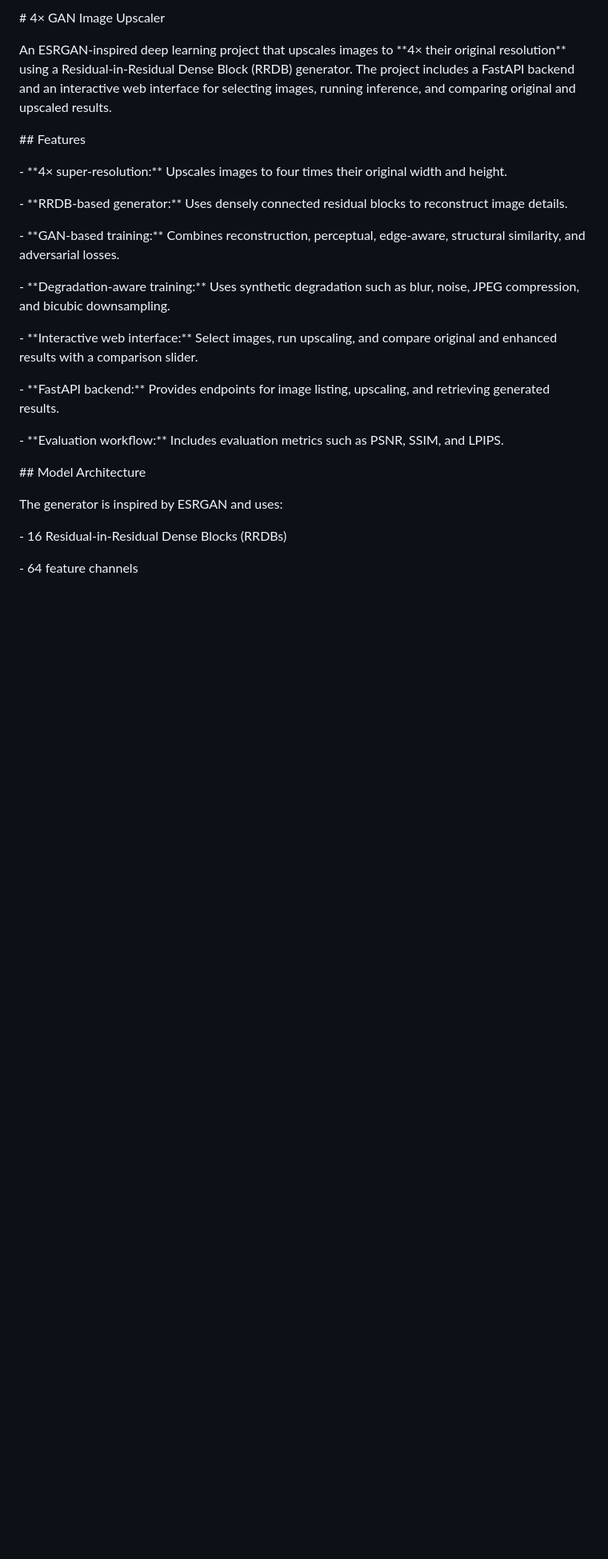
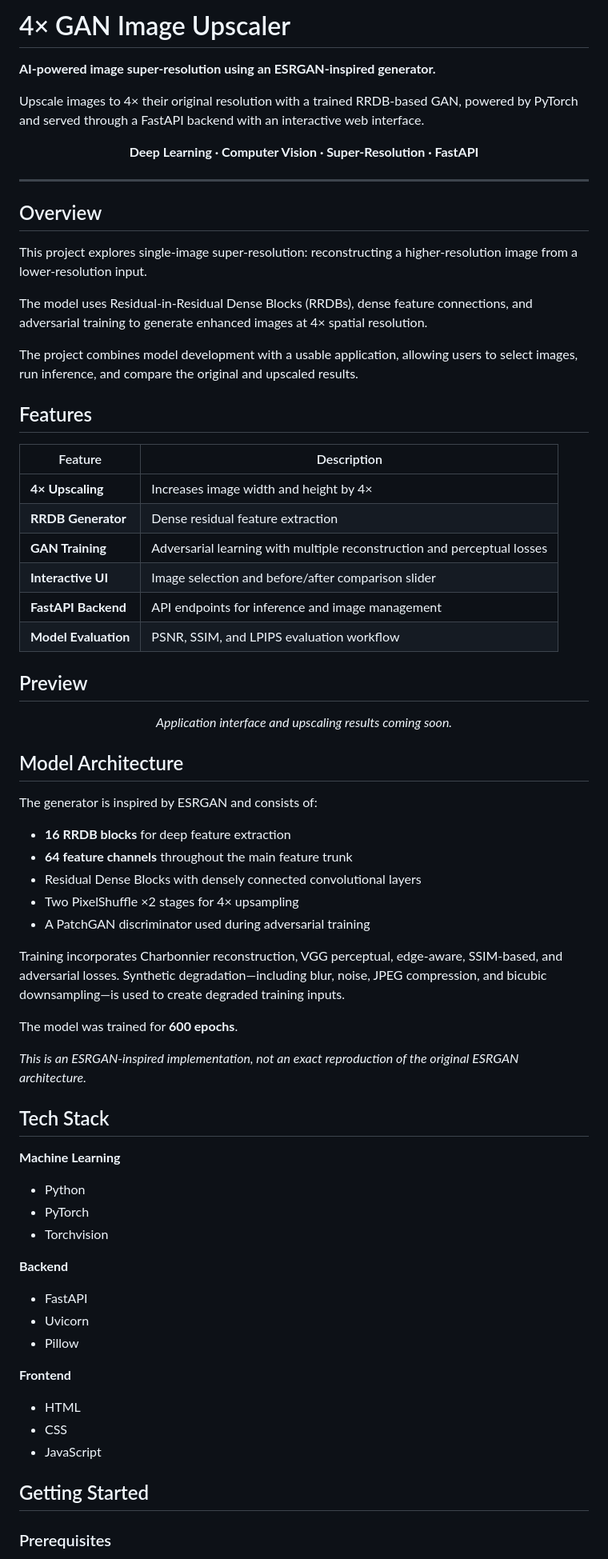
Before and after one commit to Ishan333444/Image_Upscaler, a Markdown page: README.md, the part around one of its changes. Shown at 80% size. Rendered like a GitHub page; blank space fills up the shorter version.

```diff
--- a/README.md
+++ b/README.md
@@ -1,40 +1,76 @@
-\# 4× GAN Image Upscaler
+# 4× GAN Image Upscaler
 
+**AI-powered image super-resolution using an ESRGAN-inspired generator.**
 
+Upscale images to 4× their original resolution with a trained RRDB-based GAN, powered by PyTorch and served through a FastAPI backend with an interactive web interface.
 
-An ESRGAN-inspired deep learning project that upscales images to \*\*4× their original resolution\*\* using a Residual-in-Residual Dense Block (RRDB) generator. The project includes a FastAPI backend and an interactive web interface for selecting images, running inference, and comparing original and upscaled results.
+<p align="center">
+  <strong>Deep Learning · Computer Vision · Super-Resolution · FastAPI</strong>
+</p>
 
+---
 
+## Overview
 
-\## Features
+This project explores single-image super-resolution: reconstructing a higher-resolution image from a lower-resolution input.
 
+The model uses Residual-in-Residual Dense Blocks (RRDBs), dense feature connections, and adversarial training to generate enhanced images at 4× spatial resolution.
 
+The project combines model development with a usable application, allowing users to select images, run inference, and compare the original and upscaled results.
 
-\- \*\*4× super-resolution:\*\* Upscales images to four times their original width and height.
+## Features
 
-\- \*\*RRDB-based generator:\*\* Uses densely connected residual blocks to reconstruct image details.
+| Feature | Description |
+|---|---|
+| **4× Upscaling** | Increases image width and height by 4× |
+| **RRDB Generator** | Dense residual feature extraction |
+| **GAN Training** | Adversarial learning with multiple reconstruction and perceptual losses |
+| **Interactive UI** | Image selection and before/after comparison slider |
+| **FastAPI Backend** | API endpoints for inference and image management |
+| **Model Evaluation** | PSNR, SSIM, and LPIPS evaluation workflow |
 
-\- \*\*GAN-based training:\*\* Combines reconstruction, perceptual, edge-aware, structural similarity, and adversarial losses.
+## Preview
 
-\- \*\*Degradation-aware training:\*\* Uses synthetic degradation such as blur, noise, JPEG compression, and bicubic downsampling.
+<!-- Add screenshots here after capturing the working application. -->
 
-\- \*\*Interactive web interface:\*\* Select images, run upscaling, and compare original and enhanced results with a comparison slider.
+<p align="center">
+  <em>Application interface and upscaling results coming soon.</em>
+</p>
 
-\- \*\*FastAPI backend:\*\* Provides endpoints for image listing, upscaling, and retrieving generated results.
+## Model Architecture
 
-\- \*\*Evaluation workflow:\*\* Includes evaluation metrics such as PSNR, SSIM, and LPIPS.
+The generator is inspired by ESRGAN and consists of:
 
+- **16 RRDB blocks** for deep feature extraction
+- **64 feature channels** throughout the main feature trunk
+- Residual Dense Blocks with densely connected convolutional layers
+- Two PixelShuffle ×2 stages for 4× upsampling
+- A PatchGAN discriminator used during adversarial training
 
+Training incorporates Charbonnier reconstruction, VGG perceptual, edge-aware, SSIM-based, and adversarial losses. Synthetic degradation—including blur, noise, JPEG compression, and bicubic downsampling—is used to create degraded training inputs.
 
-\## Model Architecture
+The model was trained for **600 epochs**.
 
+*This is an ESRGAN-inspired implementation, not an exact reproduction of the original ESRGAN architecture.*
 
+## Tech Stack
 
-The generator is inspired by ESRGAN and uses:
+**Machine Learning**
+- Python
+- PyTorch
+- Torchvision
 
+**Backend**
+- FastAPI
+- Uvicorn
+- Pillow
 
+**Frontend**
+- HTML
+- CSS
+- JavaScript
 
-\- 16 Residual-in-Residual Dense Blocks (RRDBs)
+## Getting Started
 
-\- 64 feature channels
+### Prerequisites
 
```
Also changed, not shown: other parts of README.md (+81 -273 lines).
